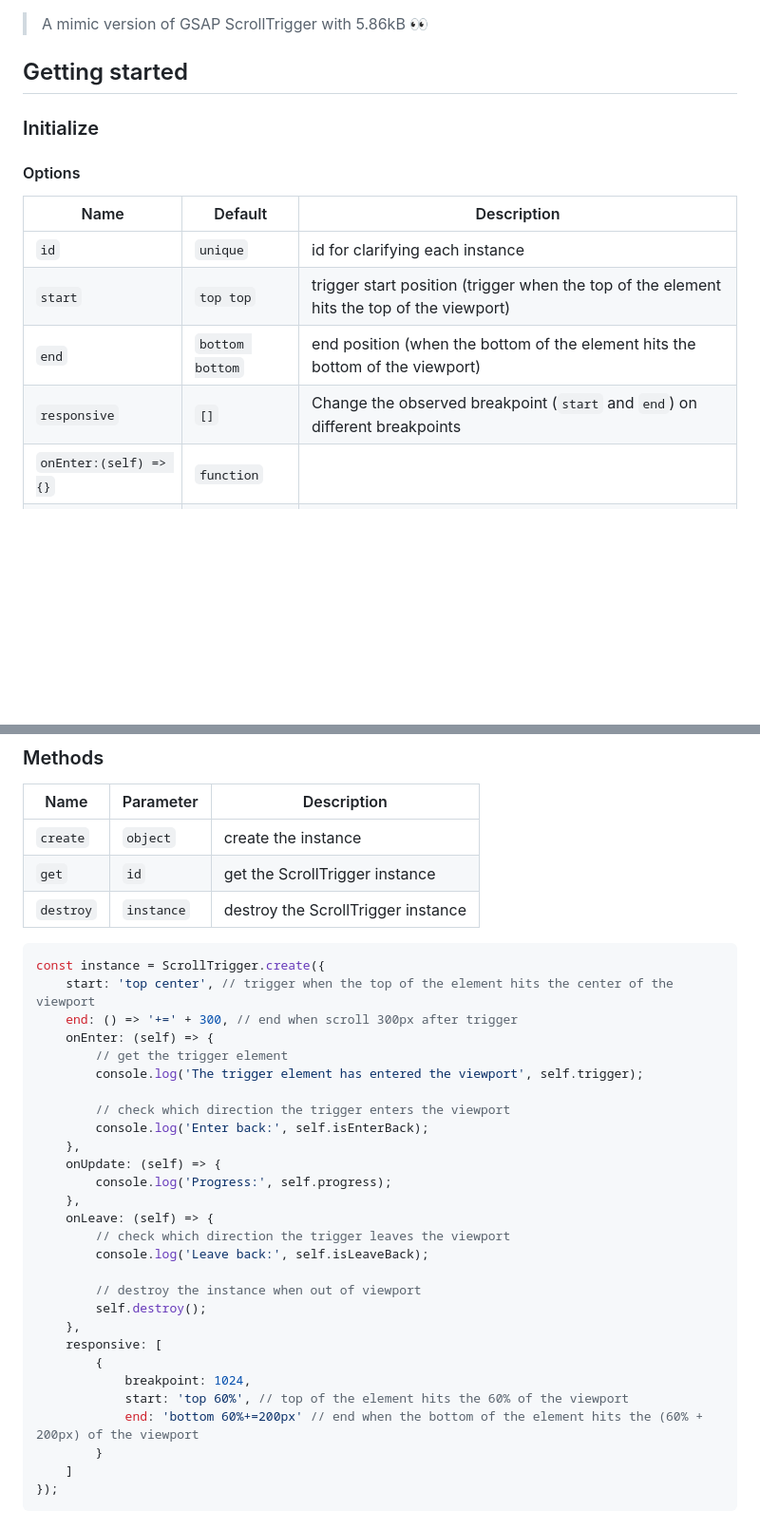
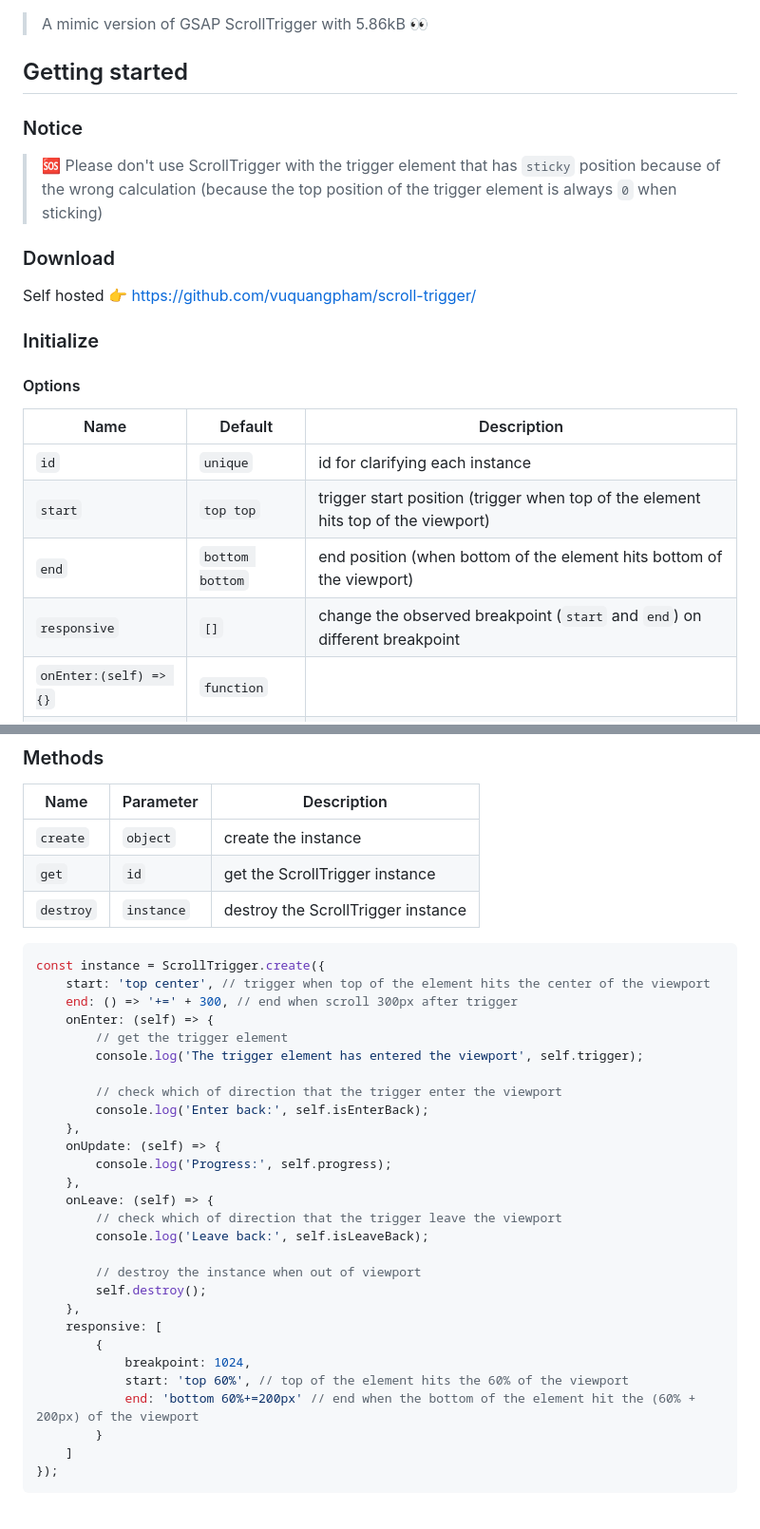
Before and after one commit to vuquangpham/scroll-trigger, a Markdown page: README.md, 2 parts joined by grey strips. Shown at 95% size. GitHub-like rendering; blank space fills up the shorter version.

Commit message:
docs: update README.md

````diff
--- a/README.md
+++ b/README.md
@@ -3,6 +3,15 @@
 > A mimic version of GSAP ScrollTrigger with 5.86kB 👀
 
 ## Getting started
+
+### Notice
+
+> 🆘 Please don't use ScrollTrigger with the trigger element that has `sticky` position because of the wrong
+> calculation (because the top position of the trigger element is always `0` when sticking)
+
+### Download
+
+Self hosted 👉 https://github.com/vuquangpham/scroll-trigger/
 
 ### Initialize
 
@@ -11,9 +20,9 @@
 | Name                    | Default         | Description                                                                       |
 |-------------------------|-----------------|-----------------------------------------------------------------------------------|
 | `id`                    | `unique`        | id for clarifying each instance                                                   |
-| `start`                 | `top top`       | trigger start position (trigger when the top of the element hits the top of the viewport) |
-| `end`                   | `bottom bottom` | end position (when the bottom of the element hits the bottom of the viewport)             |
-| `responsive`            | `[]`            | Change the observed breakpoint (`start` and `end`) on different breakpoints        |
+| `start`                 | `top top`       | trigger start position (trigger when top of the element hits top of the viewport) |
+| `end`                   | `bottom bottom` | end position (when bottom of the element hits bottom of the viewport)             |
+| `responsive`            | `[]`            | change the observed breakpoint (`start` and `end`) on different breakpoint        |
 | `onEnter:(self) => {}`  | `function`      |                                                                                   |
 | `onLeave:(self) => {}`  | `function`      |                                                                                   |
 | `onUpdate:(self) => {}` | `function`      |                                                                                   |
@@ -28,20 +37,20 @@
 
 ```js
 const instance = ScrollTrigger.create({
-    start: 'top center', // trigger when the top of the element hits the center of the viewport
+    start: 'top center', // trigger when top of the element hits the center of the viewport
     end: () => '+=' + 300, // end when scroll 300px after trigger
     onEnter: (self) => {
         // get the trigger element
         console.log('The trigger element has entered the viewport', self.trigger);
 
-        // check which direction the trigger enters the viewport
+        // check which of direction that the trigger enter the viewport
         console.log('Enter back:', self.isEnterBack);
     },
     onUpdate: (self) => {
         console.log('Progress:', self.progress);
     },
     onLeave: (self) => {
-        // check which direction the trigger leaves the viewport
+        // check which of direction that the trigger leave the viewport
         console.log('Leave back:', self.isLeaveBack);
 
         // destroy the instance when out of viewport
@@ -51,7 +60,7 @@ const instance = ScrollTrigger.create({
         {
             breakpoint: 1024,
             start: 'top 60%', // top of the element hits the 60% of the viewport
-            end: 'bottom 60%+=200px' // end when the bottom of the element hits the (60% + 200px) of the viewport
+            end: 'bottom 60%+=200px' // end when the bottom of the element hit the (60% + 200px) of the viewport
         }
     ]
 });
````
